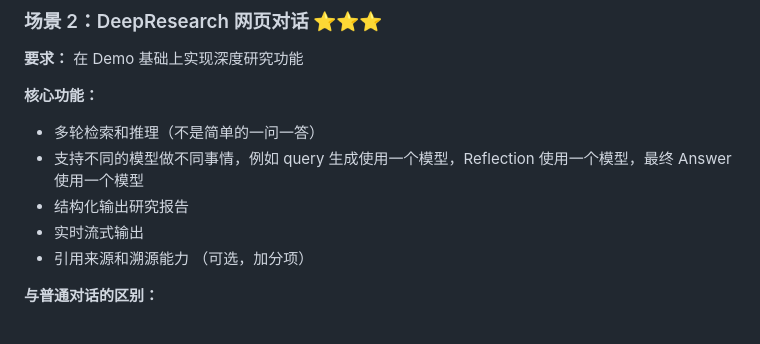
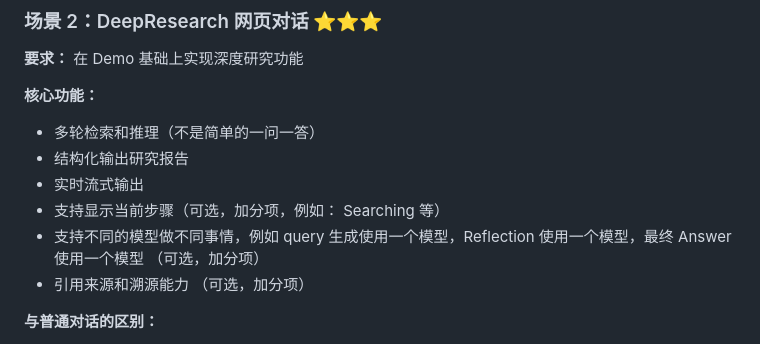
Before and after one commit to AndrewCullacino/AI-Knowledge-Base-Building, a Markdown page: README.md, the part around the change. Rendered like a GitHub page.

Commit message:
docs: 补充 DeepResearch 场景可选加分项及启动说明
补充 DeepResearch 场景中显示当前步骤、多模型分工等可选加分项说明，完善企业微信场景的消息类型描述，并修复本地开发部分截断内容。

Generated-By: AI

```diff
--- a/README.md
+++ b/README.md
@@ -51,9 +51,10 @@
 
 **核心功能：**
 - 多轮检索和推理（不是简单的一问一答）
-- 支持不同的模型做不同事情，例如 query 生成使用一个模型，Reflection 使用一个模型，最终 Answer 使用一个模型
 - 结构化输出研究报告
 - 实时流式输出
+- 支持显示当前步骤（可选，加分项，例如： Searching 等）
+- 支持不同的模型做不同事情，例如 query 生成使用一个模型，Reflection 使用一个模型，最终 Answer 使用一个模型  （可选，加分项）
 - 引用来源和溯源能力 （可选，加分项）
 
 **与普通对话的区别：**
```
